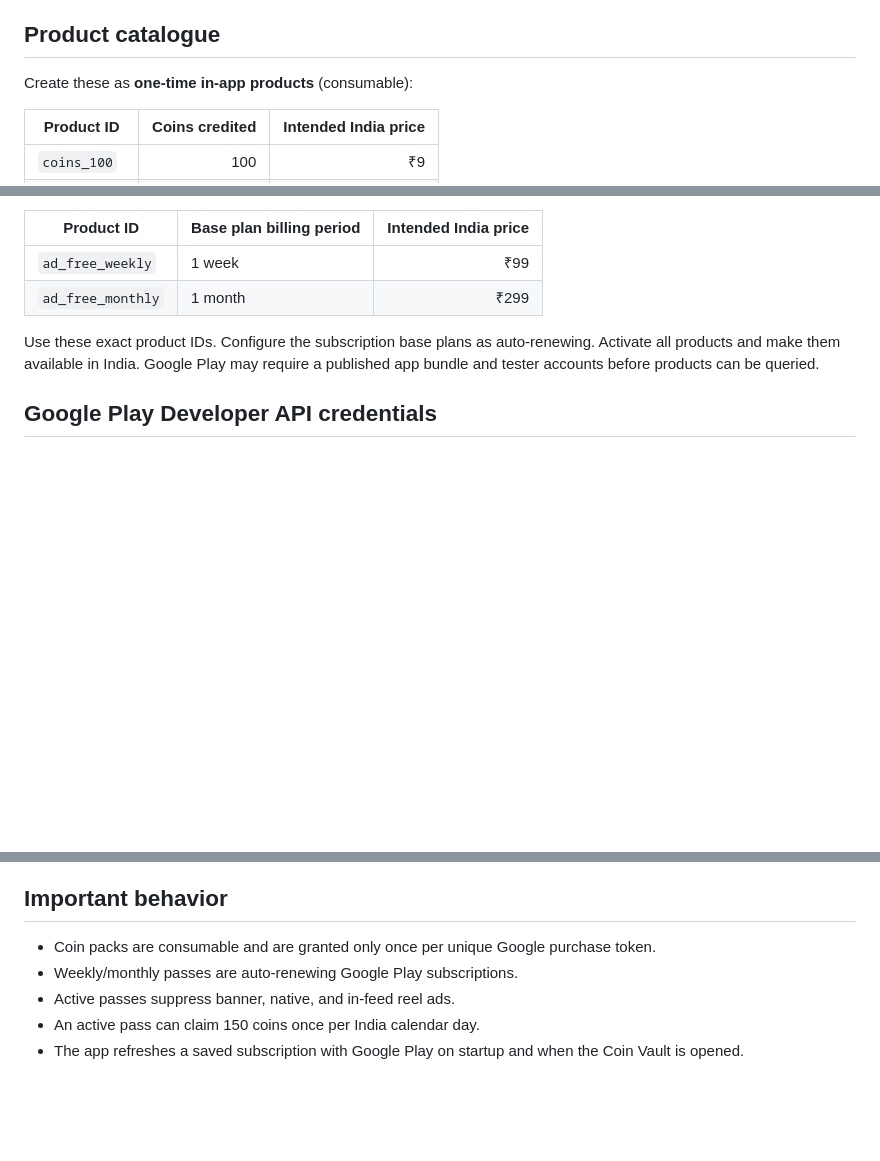
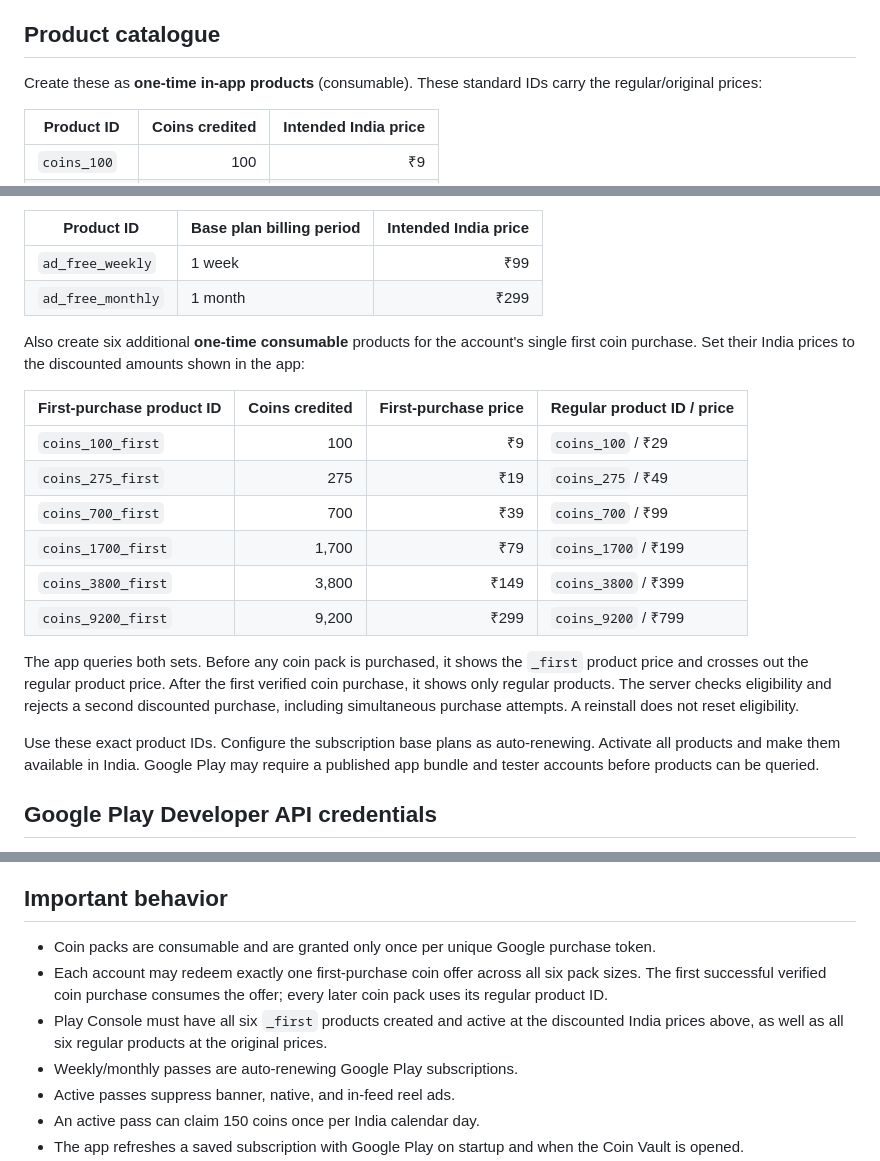
Before and after one commit to shalubano637-ship-it/ProEarn, a Markdown page: GOOGLE_PLAY_BILLING_SETUP.md, 3 parts joined by grey strips. Rendered like a GitHub page; blank space fills up the shorter version.

Commit message:
Document first-purchase and regular coin product setup

```diff
--- a/GOOGLE_PLAY_BILLING_SETUP.md
+++ b/GOOGLE_PLAY_BILLING_SETUP.md
@@ -4,7 +4,7 @@ The app uses Google Play Billing for all coin packs and Ad-Free subscriptions. P
 
 ## Product catalogue
 
-Create these as **one-time in-app products** (consumable):
+Create these as **one-time in-app products** (consumable). These standard IDs carry the regular/original prices:
 
 | Product ID | Coins credited | Intended India price |
 |---|---:|---:|
@@ -21,6 +21,19 @@ Create these as **auto-renewing subscriptions**:
 |---|---|---:|
 | `ad_free_weekly` | 1 week | ₹99 |
 | `ad_free_monthly` | 1 month | ₹299 |
+
+Also create six additional **one-time consumable** products for the account's single first coin purchase. Set their India prices to the discounted amounts shown in the app:
+
+| First-purchase product ID | Coins credited | First-purchase price | Regular product ID / price |
+|---|---:|---:|---|
+| `coins_100_first` | 100 | ₹9 | `coins_100` / ₹29 |
+| `coins_275_first` | 275 | ₹19 | `coins_275` / ₹49 |
+| `coins_700_first` | 700 | ₹39 | `coins_700` / ₹99 |
+| `coins_1700_first` | 1,700 | ₹79 | `coins_1700` / ₹199 |
+| `coins_3800_first` | 3,800 | ₹149 | `coins_3800` / ₹399 |
+| `coins_9200_first` | 9,200 | ₹299 | `coins_9200` / ₹799 |
+
+The app queries both sets. Before any coin pack is purchased, it shows the `_first` product price and crosses out the regular product price. After the first verified coin purchase, it shows only regular products. The server checks eligibility and rejects a second discounted purchase, including simultaneous purchase attempts. A reinstall does not reset eligibility.
 
 Use these exact product IDs. Configure the subscription base plans as auto-renewing. Activate all products and make them available in India. Google Play may require a published app bundle and tester accounts before products can be queried.
 
@@ -49,6 +62,8 @@ Do not test purchases from a sideloaded APK. Use a Play Store-installed internal
 ## Important behavior
 
 - Coin packs are consumable and are granted only once per unique Google purchase token.
+- Each account may redeem exactly one first-purchase coin offer across all six pack sizes. The first successful verified coin purchase consumes the offer; every later coin pack uses its regular product ID.
+- Play Console must have all six `_first` products created and active at the discounted India prices above, as well as all six regular products at the original prices.
 - Weekly/monthly passes are auto-renewing Google Play subscriptions.
 - Active passes suppress banner, native, and in-feed reel ads.
 - An active pass can claim 150 coins once per India calendar day.
```
